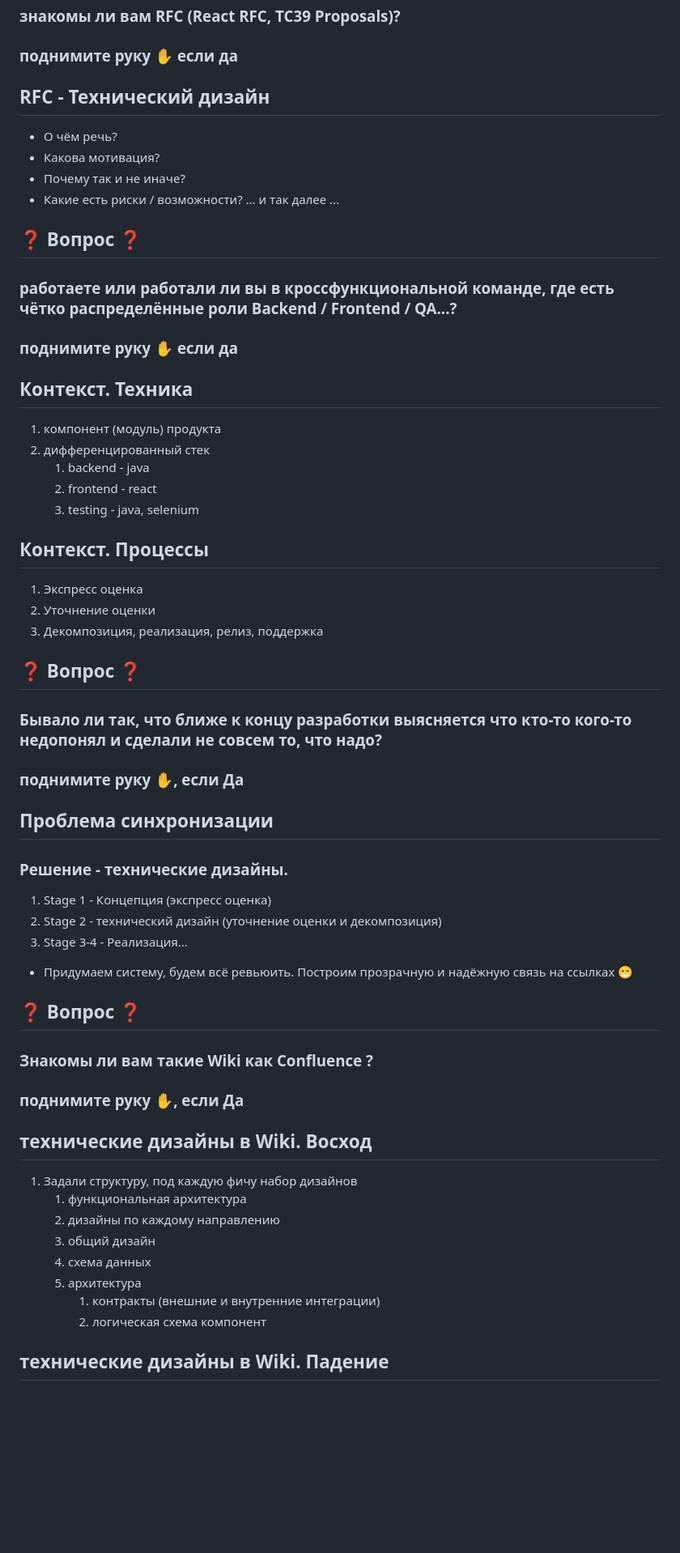
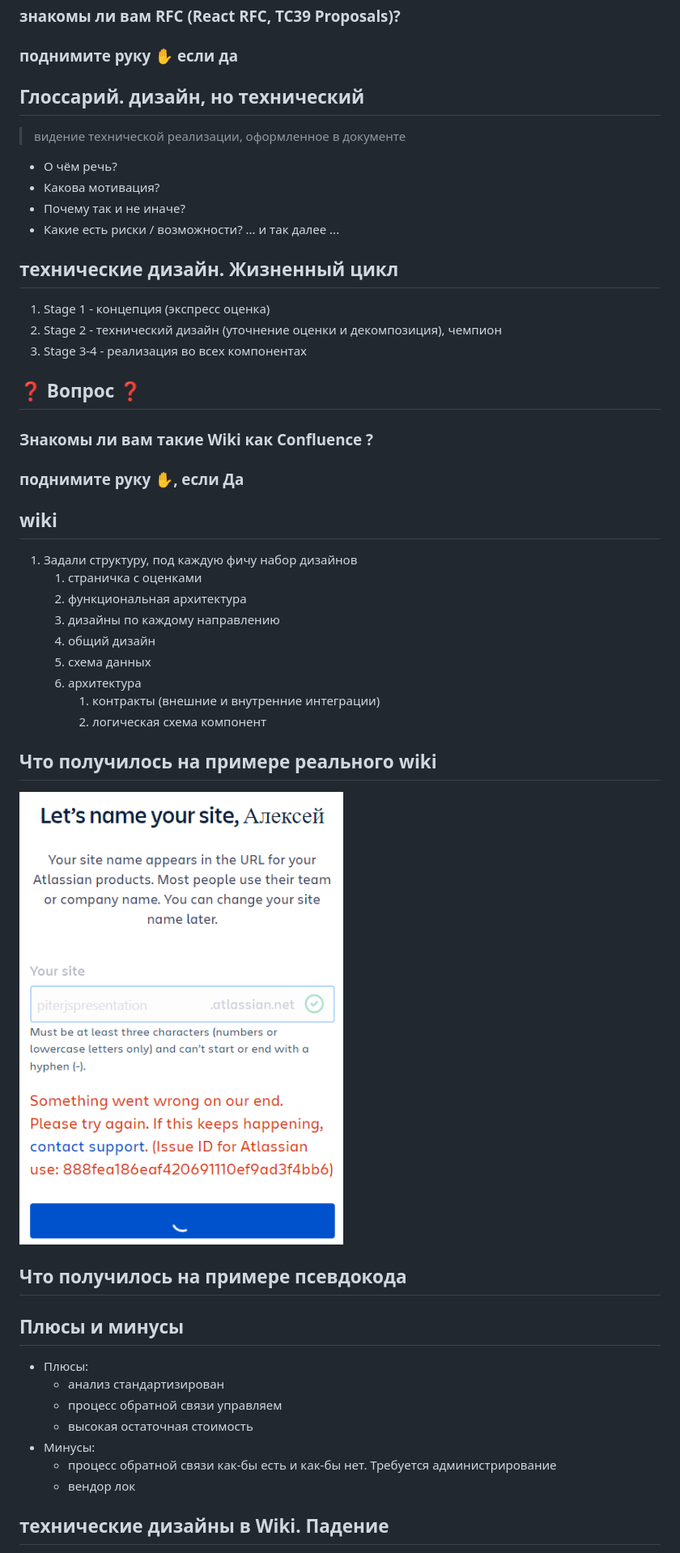
Before and after one commit to akaguny/piterjs60-about-design-but-technical--why-and-how, a Markdown page: index.md, the part around one of its changes. Shown at 81% size. Drawn GitHub-style; blank space fills up the shorter version.

```diff
--- a/index.md
+++ b/index.md
@@ -33,63 +82,29 @@ html: true
 
 ### поднимите руку ✋ если да
 
-## RFC - Технический дизайн
+## Глоссарий. дизайн, но технический
+> видение технической реализации, оформленное в документе
+
 * О чём речь?
 * Какова мотивация?
 * Почему так и не иначе?
 * Какие есть риски / возможности?
 ... и так далее ...
 
-## ❓ Вопрос ❓
-### работаете или работали ли вы в кроссфункциональной команде, где есть чётко распределённые роли Backend / Frontend / QA...?
+## технические дизайн. Жизненный цикл
 
-### поднимите руку ✋ если да
-
-## Контекст. Техника
-
-1. компонент (модуль) продукта
-1. дифференцированный стек
-    1. backend - java
-    1. frontend - react
-    1. testing - java, selenium
-
-<!--
-1. это означает, что есть внутренние интеграции с другими компонентами в продукта
-2. стек дифференцирован как по технологиям, так и по инженерам, которые специализируются на этих технологиях
- -->
-
-## Контекст. Процессы
-
-1. Экспресс оценка
-1. Уточнение оценки
-1. Декомпозиция, реализация, релиз, поддержка
-
-<!--
-Процесс на слайде представлен как линейный. Но конечно же это не так.
-Где-то влияют сжатые сроки, где-то сложность фичи, где-то ещё какие-то точки рисков.
- -->
-
-## ❓ Вопрос ❓
-### Бывало ли так, что ближе к концу разработки выясняется что кто-то кого-то недопонял и сделали не совсем то, что надо?
-
-### поднимите руку ✋, если Да
-
-## Проблема синхронизации
-### Решение - технические дизайны.
-
-1. Stage 1 - Концепция (экспресс оценка)
-1. Stage 2 - технический дизайн (уточнение оценки и декомпозиция)
-1. Stage 3-4 - Реализация...
-
-* Придумаем систему, будем всё ревьюить. Построим прозрачную и надёжную связь на ссылках 😁
+1. Stage 1 - концепция (экспресс оценка)
+1. Stage 2 - технический дизайн (уточнение оценки и декомпозиция), чемпион
+1. Stage 3-4 - реализация во всех компонентах
 
 ## ❓ Вопрос ❓
 ### Знакомы ли вам такие Wiki как Confluence ?
 ### поднимите руку ✋, если Да
 
-## технические дизайны в Wiki. Восход
+## wiki
 
 1. Задали структуру, под каждую фичу набор дизайнов
+    1. страничка с оценками
     1. функциональная архитектура
     1. дизайны по каждому направлению
     1. общий дизайн
@@ -99,11 +114,25 @@ html: true
           1. логическая схема компонент
 
 <!--
-Проблемы:
-1. сложно восстановить последовательность решений, которые привели именно к текущей реализации.
-2. Когнитивная нагрузка на вспоминание или придумывание формата очередной спеки.
-3. Сложно взять задачу на дизайн новому человеку т.к. задание творческое от и до.
+
  -->
+
+## Что получилось на примере реального wiki
+![something whent whrong](image-2.png)
+<!-- Упс. К сожалению мне не удалось подготовить пример для наглядности -->
+
+## Что получилось на примере псевдокода
+
+## Плюсы и минусы
+
+* Плюсы:
+    * анализ стандартизирован
+    * процесс обратной связи управляем
+    * высокая остаточная стоимость
+* Минусы:
+    * процесс обратной связи как-бы есть и как-бы нет. Требуется администрирование
+    * вендор лок
+
 
 ## технические дизайны в Wiki. Падение
 
```
Also changed, not shown: other parts of index.md (+87 -17 lines).
